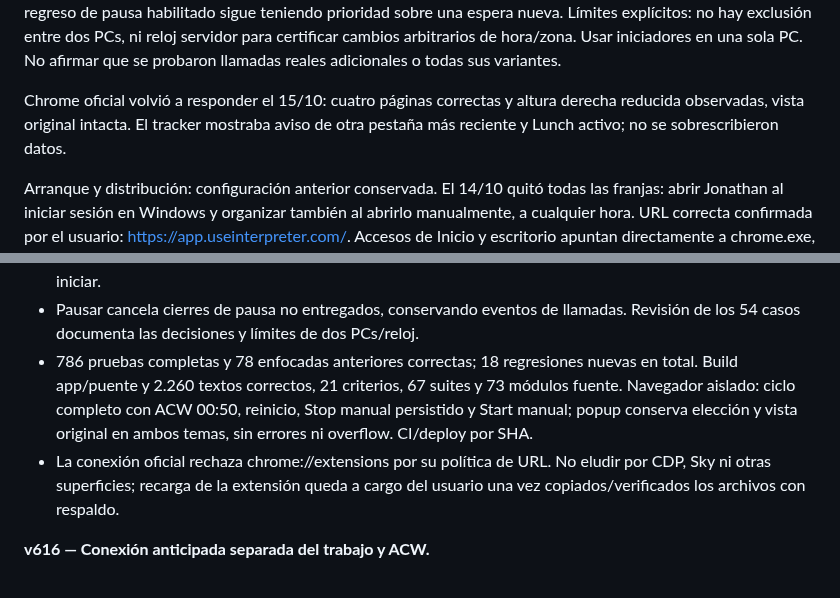
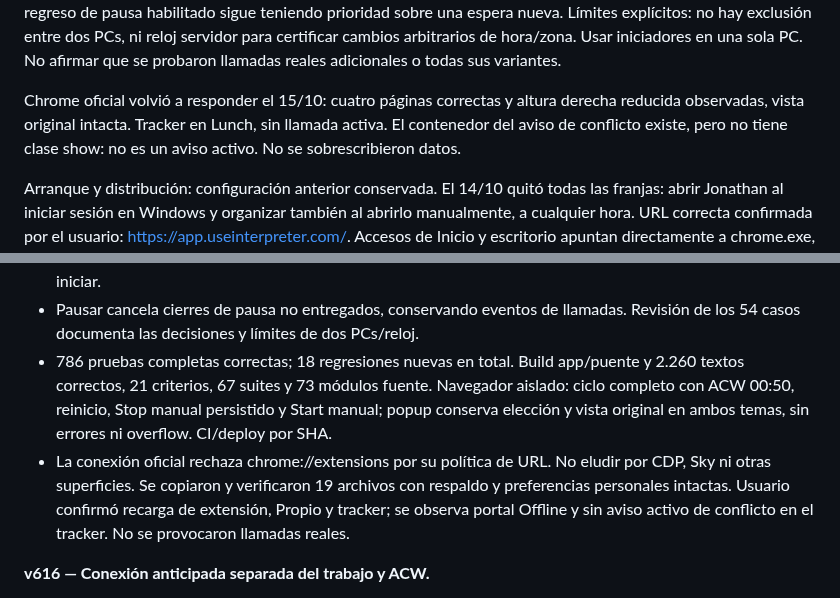
Before and after one commit to jonathanvelasquez787-commits/propio-shift-tracker, a Markdown page: instrucciones.md, 2 parts joined by grey strips. GitHub-like rendering.

Commit message:
Record extension activation and verified browser state

```diff
--- a/instrucciones.md
+++ b/instrucciones.md
@@ -334,8 +334,9 @@ certificar cambios arbitrarios de hora/zona. Usar iniciadores en una sola PC.
 No afirmar que se probaron llamadas reales adicionales o todas sus variantes.
 
 Chrome oficial volvió a responder el 15/10: cuatro páginas correctas y altura
-derecha reducida observadas, vista original intacta. El tracker mostraba aviso
-de otra pestaña más reciente y Lunch activo; no se sobrescribieron datos.
+derecha reducida observadas, vista original intacta. Tracker en Lunch, sin llamada
+activa. El contenedor del aviso de conflicto existe, pero no tiene clase show:
+no es un aviso activo. No se sobrescribieron datos.
 
 Arranque y distribución: configuración anterior conservada.
 El 14/10 quitó todas las franjas: abrir Jonathan al iniciar sesión en Windows
@@ -951,14 +952,15 @@ La aplicación funciona en producción con estas bases vigentes:
   pendiente no omite otra pausa programada. ACW futuro no autoriza iniciar.
 - Pausar cancela cierres de pausa no entregados, conservando eventos de llamadas.
   Revisión de los 54 casos documenta las decisiones y límites de dos PCs/reloj.
-- 786 pruebas completas y 78 enfocadas anteriores correctas; 18 regresiones
-  nuevas en total. Build app/puente y 2.260 textos correctos, 21 criterios,
+- 786 pruebas completas correctas; 18 regresiones nuevas en total. Build app/puente y 2.260 textos correctos, 21 criterios,
   67 suites y 73 módulos fuente. Navegador aislado: ciclo completo con ACW 00:50,
   reinicio, Stop manual persistido y Start manual; popup conserva elección y
   vista original en ambos temas, sin errores ni overflow. CI/deploy por SHA.
 - La conexión oficial rechaza chrome://extensions por su política de URL.
-  No eludir por CDP, Sky ni otras superficies; recarga de la extensión queda
-  a cargo del usuario una vez copiados/verificados los archivos con respaldo.
+  No eludir por CDP, Sky ni otras superficies. Se copiaron y verificaron 19
+  archivos con respaldo y preferencias personales intactas. Usuario confirmó
+  recarga de extensión, Propio y tracker; se observa portal Offline y sin aviso
+  activo de conflicto en el tracker. No se provocaron llamadas reales.
 
 
 **v616 — Conexión anticipada separada del trabajo y ACW.**
```
